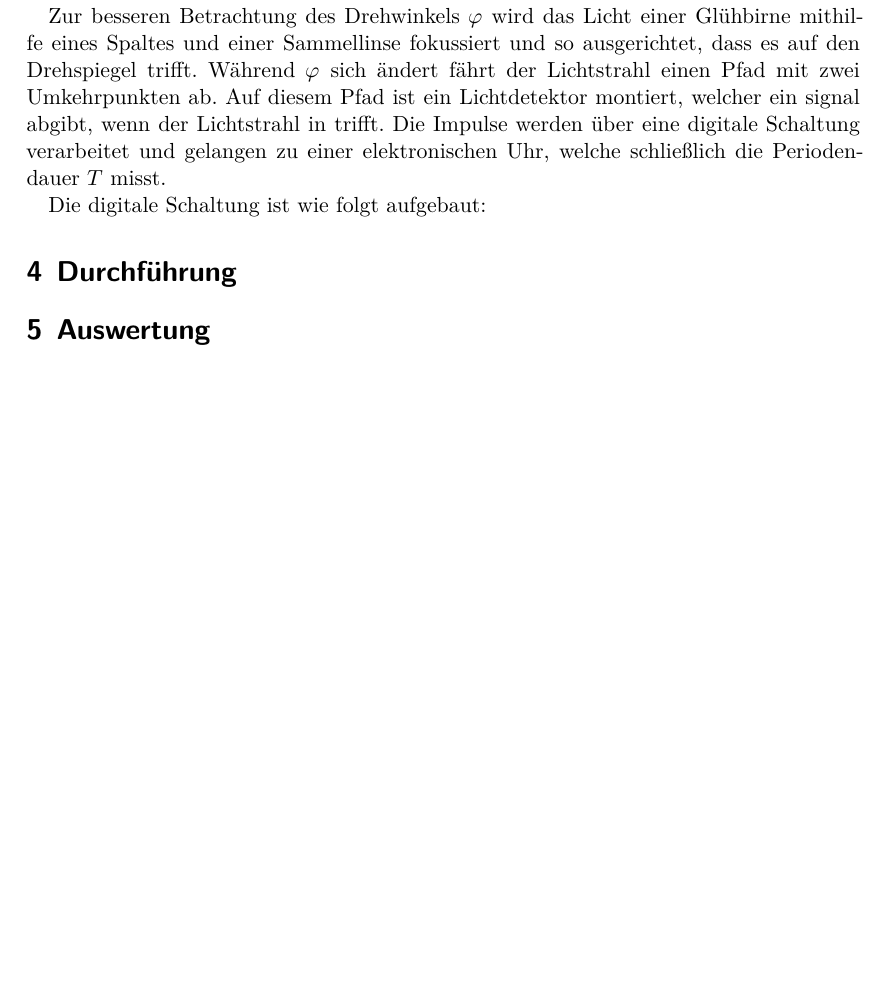
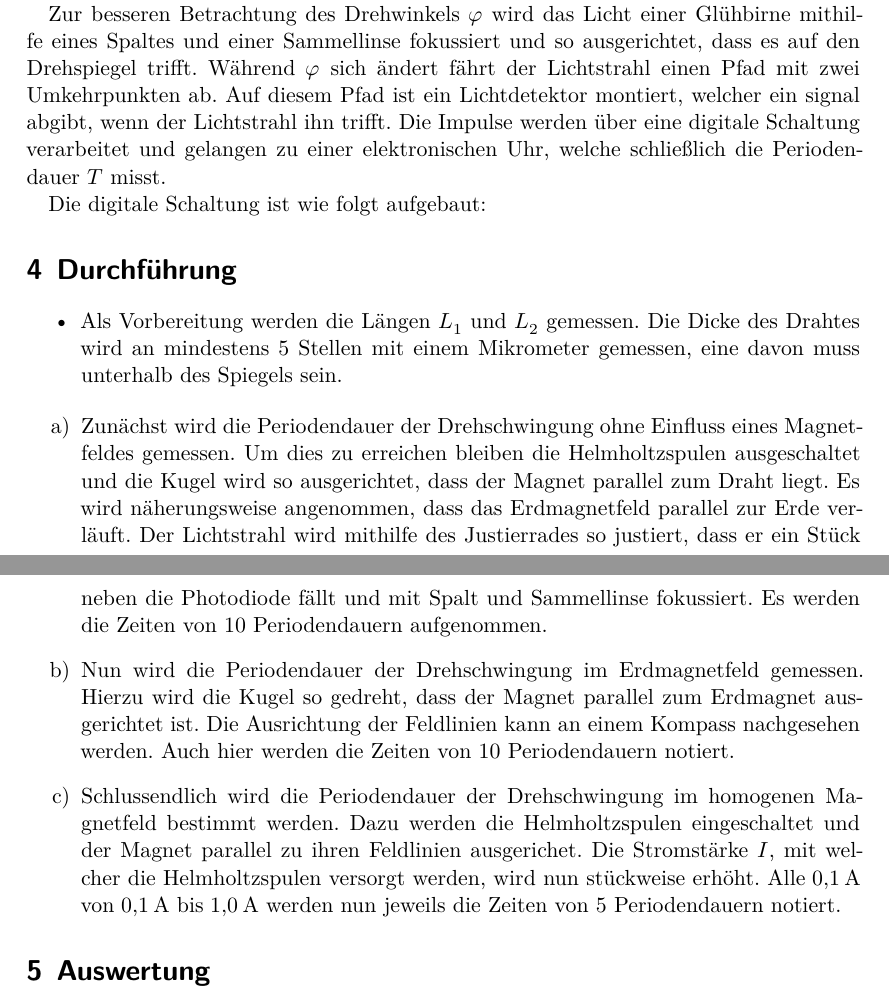
Before and after one commit to ghzut/Praktikum, a LaTeX document (Praktikum7-V102/Praktikum7w.tex, which reads Praktikum7-V102/content/aufbau.tex, Praktikum7-V102/content/durchfuehrung.tex): part of page 7 of 7 before the commit and two parts of pages 7 and 8 of 8 after it, the two joined at a grey line, cut so that both start at the same text, the shorter picture padded with empty space. Compiled offline with XeLaTeX.

Commit message:
kleine fehler in aufbau gefixt, durchführung geschrieben 1. version

```diff
--- a/Praktikum7-V102/content/aufbau.tex
+++ b/Praktikum7-V102/content/aufbau.tex
@@ -36,7 +37,7 @@ Zur besseren Betrachtung des Drehwinkels $\varphi$ wird das Licht einer Glühbir
   dass es auf den Drehspiegel trifft. Während $\varphi$ sich ändert fährt der
    Lichtstrahl einen Pfad mit zwei Umkehrpunkten ab. Auf diesem Pfad ist ein
     Lichtdetektor montiert, welcher ein signal abgibt, wenn der Lichtstrahl
-     in trifft. Die Impulse werden über eine digitale Schaltung verarbeitet und
+     ihn trifft. Die Impulse werden über eine digitale Schaltung verarbeitet und
       gelangen zu einer elektronischen Uhr, welche schließlich die Periodendauer $T$ misst.
 
       Die digitale Schaltung ist wie folgt aufgebaut:
--- a/Praktikum7-V102/content/durchfuehrung.tex
+++ b/Praktikum7-V102/content/durchfuehrung.tex
@@ -1,4 +1,34 @@
 
 \section{Durchführung}
 \label{sec:Durchführung}
+
+\begin{itemize}
+   \item Als Vorbereitung werden die Längen $L_1$ und $L_2$ gemessen. Die Dicke des
+   Drahtes wird an mindestens 5 Stellen mit einem Mikrometer gemessen,
+   eine davon muss unterhalb des Spiegels sein.
+\end{itemize}
 \renewcommand{\labelenumi}{\alph{enumi})}
+
+\begin{enumerate}
+  \item Zunächst wird die Periodendauer der Drehschwingung ohne Einfluss
+   eines Magnetfeldes gemessen. Um dies zu erreichen bleiben die Helmholtzspulen
+    ausgeschaltet und die Kugel wird so ausgerichtet, dass der Magnet parallel zum Draht
+    liegt. Es wird näherungsweise angenommen, dass das Erdmagnetfeld parallel zur Erde
+    verläuft. Der Lichtstrahl wird mithilfe des Justierrades so justiert,
+     dass er ein Stück neben die Photodiode fällt und mit Spalt und Sammellinse
+      fokussiert. Es werden die Zeiten von 10 Periodendauern aufgenommen.
+
+      \item Nun wird die Periodendauer der Drehschwingung im Erdmagnetfeld gemessen.
+       Hierzu wird die Kugel so gedreht, dass der Magnet parallel zum Erdmagnet
+        ausgerichtet ist. Die Ausrichtung der Feldlinien kann an einem Kompass
+         nachgesehen werden. Auch hier werden die Zeiten von 10 Periodendauern notiert.
+
+         \item Schlussendlich wird die Periodendauer der Drehschwingung im
+          homogenen Magnetfeld bestimmt werden. Dazu werden die Helmholtzspulen
+           eingeschaltet und der Magnet parallel zu ihren Feldlinien ausgerichet.
+           Die Stromstärke $I$, mit welcher die Helmholtzspulen versorgt werden,
+            wird nun stückweise erhöht. Alle $\SI{0.1}{\ampere}$ von
+            $\SI{0.1}{\ampere}$ bis $\SI{1.0}{\ampere}$ werden nun jeweils die
+             Zeiten von 5 Periodendauern notiert.
+
+\end{enumerate}
```
Also changed, not shown: Praktikum7-V102/content/aufbau.tex (9 more changed lines).
